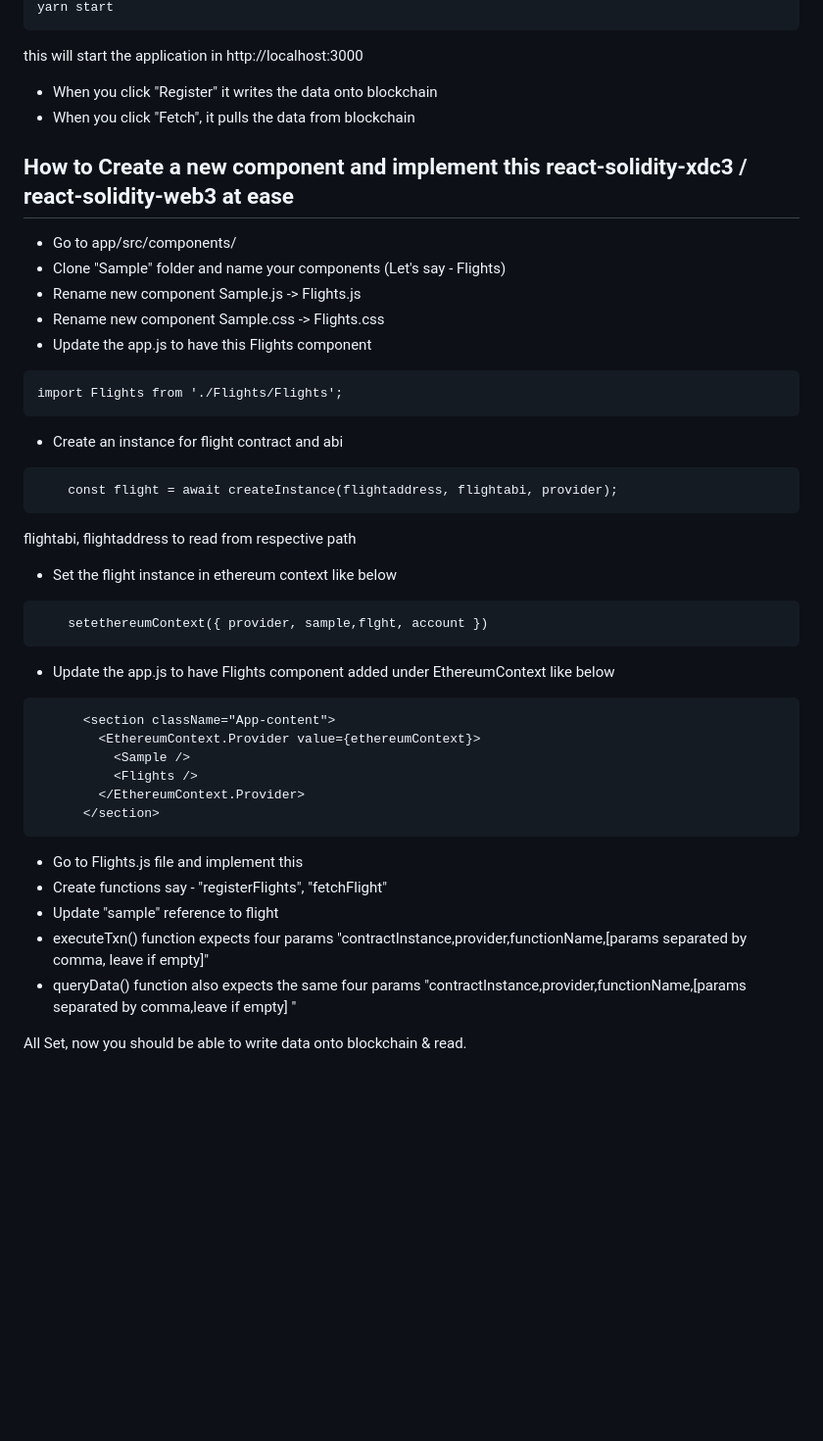
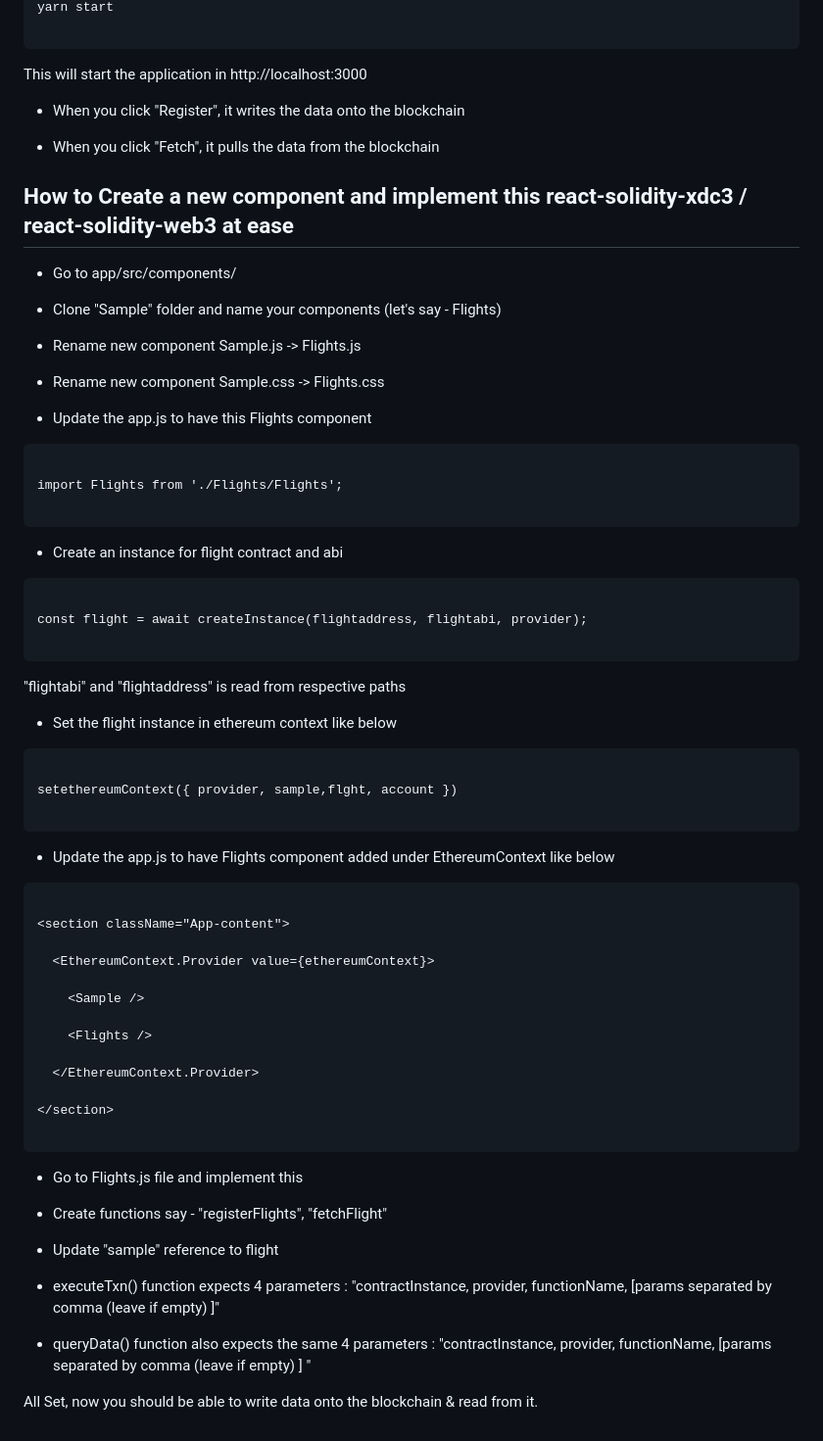
Before and after one commit to GoPlugin/dapp-react-solidity-xdc3, a Markdown page: README.md, the part around the change printed below. Shown: that part at 98% size. GitHub-like rendering; blank space fills up the shorter version.

````diff
--- a/README.md
+++ b/README.md
@@ -55,41 +109,81 @@ yarn install
 yarn start
+
 ```
-this will start the application in http://localhost:3000
-- When you click "Register" it writes the data onto blockchain
-- When you click "Fetch", it pulls the data from blockchain
+
+This will start the application in http://localhost:3000
+
+- When you click "Register", it writes the data onto the blockchain
+
+- When you click "Fetch", it pulls the data from the blockchain
+
+
 
 ## How to Create a new component and implement this react-solidity-xdc3 / react-solidity-web3 at ease
+
 - Go to app/src/components/
-- Clone "Sample" folder and name your components (Let's say - Flights)
+
+- Clone "Sample" folder and name your components (let's say - Flights)
+
 - Rename new component Sample.js -> Flights.js
+
 - Rename new component Sample.css -> Flights.css
+
 - Update the app.js to have this Flights component
-```
-import Flights from './Flights/Flights';
-```
-- Create an instance for flight contract and abi
-```
-    const flight = await createInstance(flightaddress, flightabi, provider);
-```
-flightabi, flightaddress to read from respective path
-- Set the flight instance in ethereum context like below
-```
-    setethereumContext({ provider, sample,flght, account })
+
 ```
 
+import Flights from './Flights/Flights';
+
+```
+
+- Create an instance for flight contract and abi
+
+```
+
+const flight = await createInstance(flightaddress, flightabi, provider);
+
+```
+
+"flightabi" and "flightaddress" is read from respective paths
+
+- Set the flight instance in ethereum context like below
+
+```
+
+setethereumContext({ provider, sample,flght, account })
+
+```
+
+
+
 - Update the app.js to have Flights component added under EthereumContext like below
+
 ```
-      <section className="App-content">
-        <EthereumContext.Provider value={ethereumContext}>
-          <Sample />
-          <Flights />
-        </EthereumContext.Provider>
-      </section>
+
+<section className="App-content">
+
+  <EthereumContext.Provider value={ethereumContext}>
+
+	<Sample />
+
+	<Flights />
+
+  </EthereumContext.Provider>
+
+</section>
+
 ```
+
 - Go to Flights.js file and implement this
+
 - Create functions say - "registerFlights", "fetchFlight"
+
 - Update "sample" reference to flight
-- executeTxn() function expects four params "contractInstance,provider,functionName,[params separated by comma, leave if empty]"
-- queryData() function also expects the same four params "contractInstance,provider,functionName,[params separated by comma,leave if empty] "
 
-All Set, now you should be able to write data onto blockchain & read.
+- executeTxn() function expects 4 parameters : "contractInstance, provider, functionName, [params separated by comma (leave if empty) ]"
+
+- queryData() function also expects the same 4 parameters : "contractInstance, provider, functionName, [params separated by comma (leave if empty) ] "
+
+
+
+All Set, now you should be able to write data onto the blockchain & read from it.
````
Also changed, not shown: other parts of README.md (+73 -19 lines).
